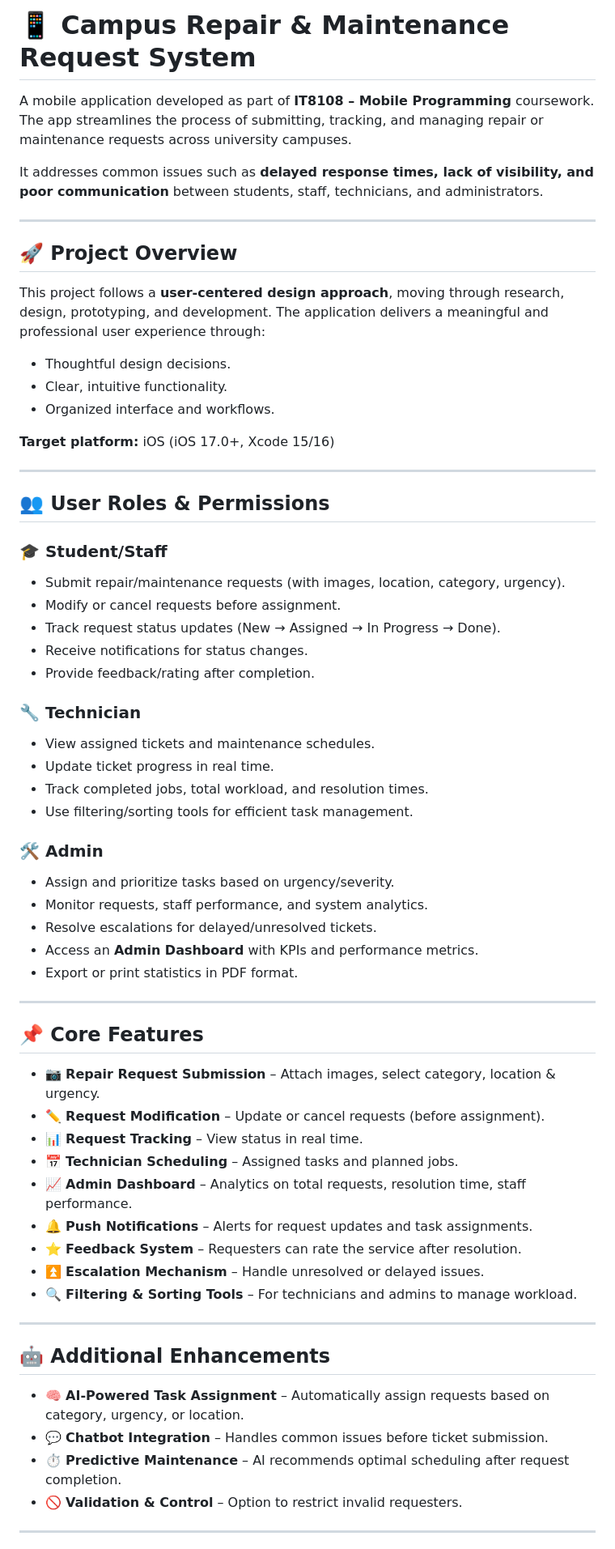
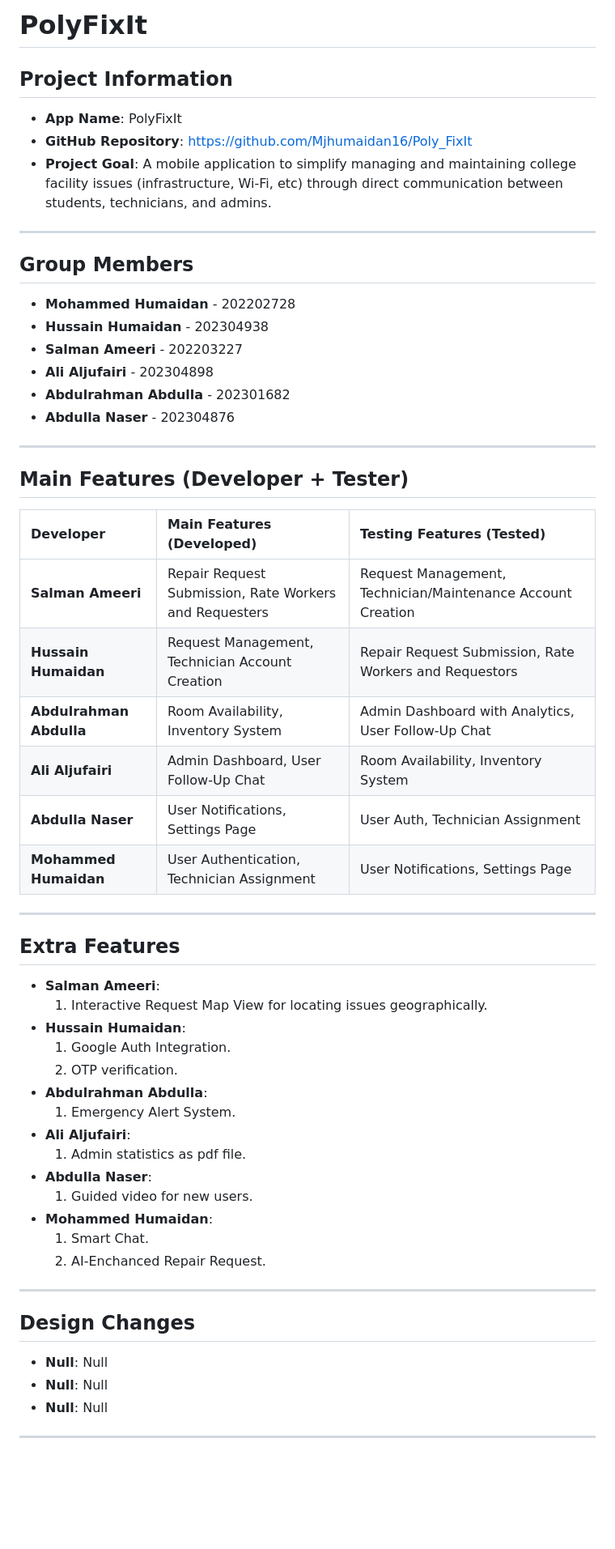
Before and after one commit to Mjhumaidan16/Poly_FixIt, a Markdown page: README.md, the part around one of its changes. Shown at 81% size. Rendered like a GitHub page; blank space fills up the shorter version.

```diff
--- a/README.md
+++ b/README.md
@@ -1,67 +1,56 @@
-# 📱 Campus Repair & Maintenance Request System
+# PolyFixIt
 
-A mobile application developed as part of **IT8108 – Mobile Programming** coursework. The app streamlines the process of submitting, tracking, and managing repair or maintenance requests across university campuses.
-
-It addresses common issues such as **delayed response times, lack of visibility, and poor communication** between students, staff, technicians, and administrators.
+## Project Information
+* **App Name**: PolyFixIt
+* **GitHub Repository**: [https://github.com/Mjhumaidan16/Poly_FixIt](https://github.com/Mjhumaidan16/Poly_FixIt)
+* **Project Goal**: A mobile application to simplify managing and maintaining college facility issues (infrastructure, Wi-Fi, etc) through direct communication between students, technicians, and admins.
 
 ---
 
-## 🚀 Project Overview
-
-This project follows a **user-centered design approach**, moving through research, design, prototyping, and development. The application delivers a meaningful and professional user experience through:
-
-- Thoughtful design decisions.
-- Clear, intuitive functionality.
-- Organized interface and workflows.
-
-**Target platform:** iOS (iOS 17.0+, Xcode 15/16)
+## Group Members
+* **Mohammed Humaidan** - 202202728
+* **Hussain Humaidan** - 202304938
+* **Salman Ameeri** - 202203227
+* **Ali Aljufairi** - 202304898
+* **Abdulrahman Abdulla** - 202301682
+* **Abdulla Naser** - 202304876
 
 ---
 
-## 👥 User Roles & Permissions
-
-### 🎓 Student/Staff
-- Submit repair/maintenance requests (with images, location, category, urgency).
-- Modify or cancel requests before assignment.
-- Track request status updates (New → Assigned → In Progress → Done).
-- Receive notifications for status changes.
-- Provide feedback/rating after completion.
-
-### 🔧 Technician
-- View assigned tickets and maintenance schedules.
-- Update ticket progress in real time.
-- Track completed jobs, total workload, and resolution times.
-- Use filtering/sorting tools for efficient task management.
-
-### 🛠️ Admin
-- Assign and prioritize tasks based on urgency/severity.
-- Monitor requests, staff performance, and system analytics.
-- Resolve escalations for delayed/unresolved tickets.
-- Access an **Admin Dashboard** with KPIs and performance metrics.
-- Export or print statistics in PDF format.
+## Main Features (Developer + Tester)
+| Developer | Main Features (Developed) | Testing Features (Tested) |
+| :--- | :--- | :--- |
+| **Salman Ameeri** | Repair Request Submission, Rate Workers and Requesters | Request Management, Technician/Maintenance Account Creation |
+| **Hussain Humaidan** | Request Management, Technician Account Creation | Repair Request Submission, Rate Workers and Requestors |
+| **Abdulrahman Abdulla** | Room Availability, Inventory System | Admin Dashboard with Analytics, User Follow-Up Chat |
+| **Ali Aljufairi** | Admin Dashboard, User Follow-Up Chat | Room Availability, Inventory System |
+| **Abdulla Naser** | User Notifications, Settings Page | User Auth, Technician Assignment |
+| **Mohammed Humaidan** | User Authentication, Technician Assignment | User Notifications, Settings Page |
 
 ---
 
-## 📌 Core Features
-
-- 📷 **Repair Request Submission** – Attach images, select category, location & urgency.
-- ✏️ **Request Modification** – Update or cancel requests (before assignment).
-- 📊 **Request Tracking** – View status in real time.
-- 📅 **Technician Scheduling** – Assigned tasks and planned jobs.
-- 📈 **Admin Dashboard** – Analytics on total requests, resolution time, staff performance.
-- 🔔 **Push Notifications** – Alerts for request updates and task assignments.
-- ⭐ **Feedback System** – Requesters can rate the service after resolution.
-- ⏫ **Escalation Mechanism** – Handle unresolved or delayed issues.
-- 🔍 **Filtering & Sorting Tools** – For technicians and admins to manage workload.
+## Extra Features
+* **Salman Ameeri**:
+    1. Interactive Request Map View for locating issues geographically.
+* **Hussain Humaidan**:
+    1. Google Auth Integration.
+    2. OTP verification.
+* **Abdulrahman Abdulla**:
+    1. Emergency Alert System.
+* **Ali Aljufairi**:
+    1. Admin statistics as pdf file.
+* **Abdulla Naser**:
+    1. Guided video for new users.
+* **Mohammed Humaidan**:
+    1. Smart Chat.
+    2. AI-Enchanced Repair Request.
 
 ---
 
-## 🤖 Additional Enhancements
-
-- 🧠 **AI-Powered Task Assignment** – Automatically assign requests based on category, urgency, or location.
-- 💬 **Chatbot Integration** – Handles common issues before ticket submission.
-- ⏱️ **Predictive Maintenance** – AI recommends optimal scheduling after request completion.
-- 🚫 **Validation & Control** – Option to restrict invalid requesters.
+## Design Changes
+* **Null**: Null
+* **Null**: Null
+* **Null**: Null
 
 ---
 
```
Also changed, not shown: other parts of README.md (+27 -49 lines).
